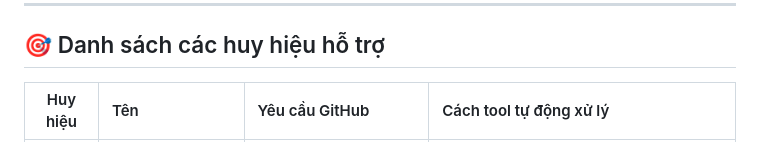
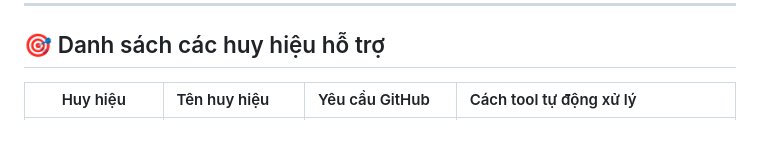
Before and after one commit to tanbaycu/github-badge, a Markdown page: README.md, the part around one of its changes. Rendered like a GitHub page.

```diff
--- a/README.md
+++ b/README.md
@@ -88,5 +88,5 @@ npm run hunt:max
 
 ## 🎯 Danh sách các huy hiệu hỗ trợ
 
-| Huy hiệu | Tên | Yêu cầu GitHub | Cách tool tự động xử lý |
+| Huy hiệu | Tên huy hiệu | Yêu cầu GitHub | Cách tool tự động xử lý |
 | :---: | :--- | :--- | :--- |
```
Also changed, not shown: other parts of README.md (+6 -5 lines).
